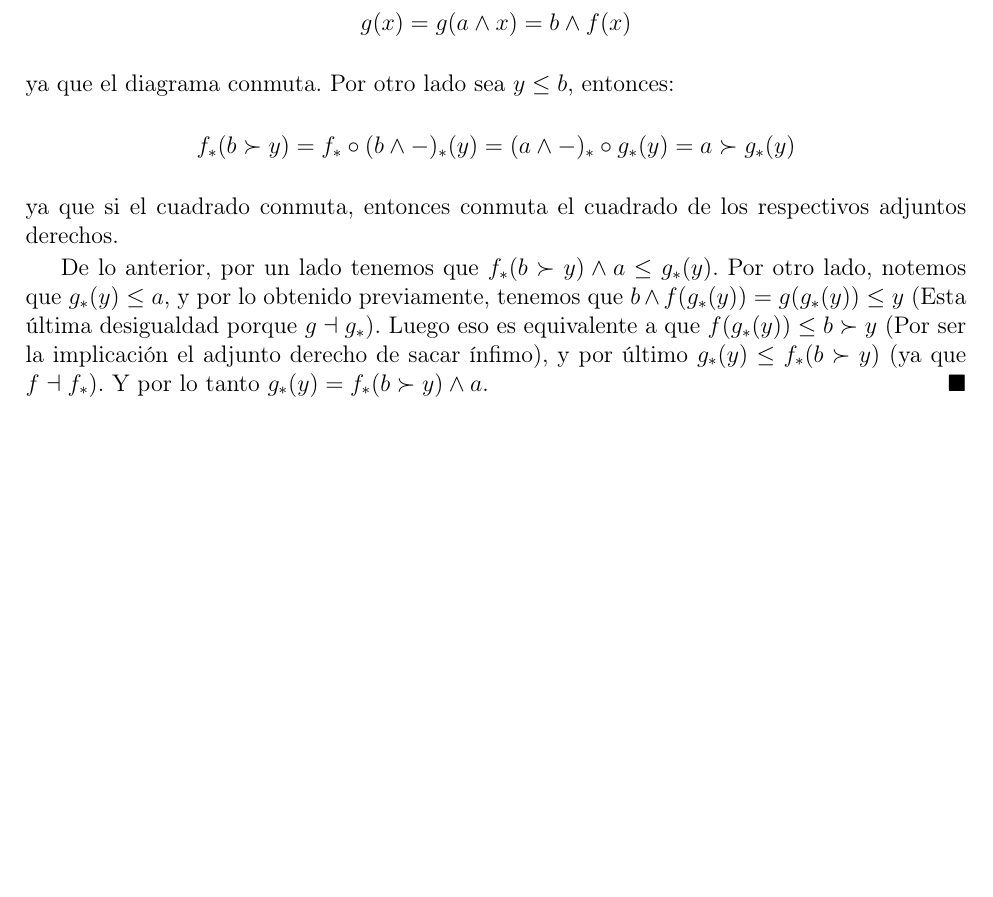
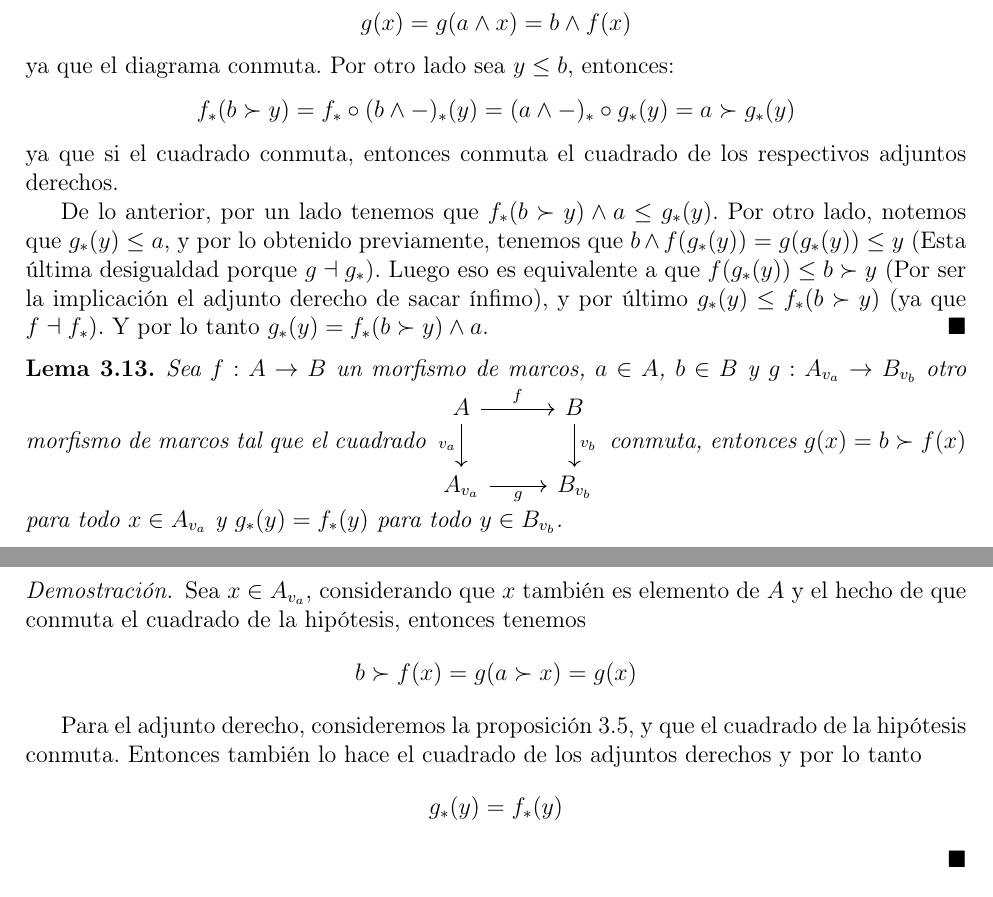
Before and after one commit to JCmonter/Notas-Teoria-de-Topos, a LaTeX book (main.tex, which reads Parte3.tex): part of page 46 of 49 before the commit and two parts of pages 46 and 47 of 49 after it, the two joined at a grey line, cut so that both start at the same text, the shorter picture padded with empty space. Compiled offline with pdfLaTeX.

Commit message:
Lema de etales y prop de nucleos

```diff
--- a/Parte3.tex
+++ b/Parte3.tex
@@ -232,6 +240,27 @@ algebraica mediante lo que en marcos se conoce como \emph{núcleos}. Esta subsec
     $g_*(y)\leq f_*(b\succ y)$ (ya que $f\dashv f_*)$. Y por lo tanto $g_*(y)=f_*(b\succ y)\wedge a$.
 \end{proof}
 
+\begin{lema}
+    Sea $f:A\to B$ un morfismo de marcos, $a\in A$, $b\in B$ y $g:A_{v_a}\to B_{v_b}$ otro morfismo de marcos tal que
+    el cuadrado \begin{tikzcd}
+        A & B \\
+        {A_{v_a}} & {B_{v_b}}
+        \arrow["f", from=1-1, to=1-2]
+        \arrow["{v_a}"', from=1-1, to=2-1]
+        \arrow["{v_b}", from=1-2, to=2-2]
+        \arrow["g"', from=2-1, to=2-2]
+    \end{tikzcd} conmuta, entonces $g(x)=b\succ f(x)$ para todo $x\in A_{v_a}$ y $g_*(y)=f_*(y)$ para todo $y\in B_{v_b}$.
+\end{lema}
+
+\begin{proof}
+    Sea $x\in A_{v_a}$, considerando que $x$ también es elemento de $A$ y el hecho de que conmuta el cuadrado de la hipótesis, entonces tenemos
+    $$b\succ f(x) = g(a\succ x)=g(x)$$
+
+    Para el adjunto derecho, consideremos la proposición \ref{adjunto derecho de nucleo}, y que el cuadrado de la hipótesis conmuta. Entonces también lo hace el cuadrado de los adjuntos
+    derechos y por lo tanto
+    $$g_*(y)= f_*(y)$$
+\end{proof}
+
 \section{Algunas equivalencias importantes}
 
 \subsection{$\Et/A\cong\Gav(A)$}
```
Also changed, not shown: Parte3.tex (10 more changed lines), 1 other file. Lines whose indentation alone changed are shown as unchanged.
